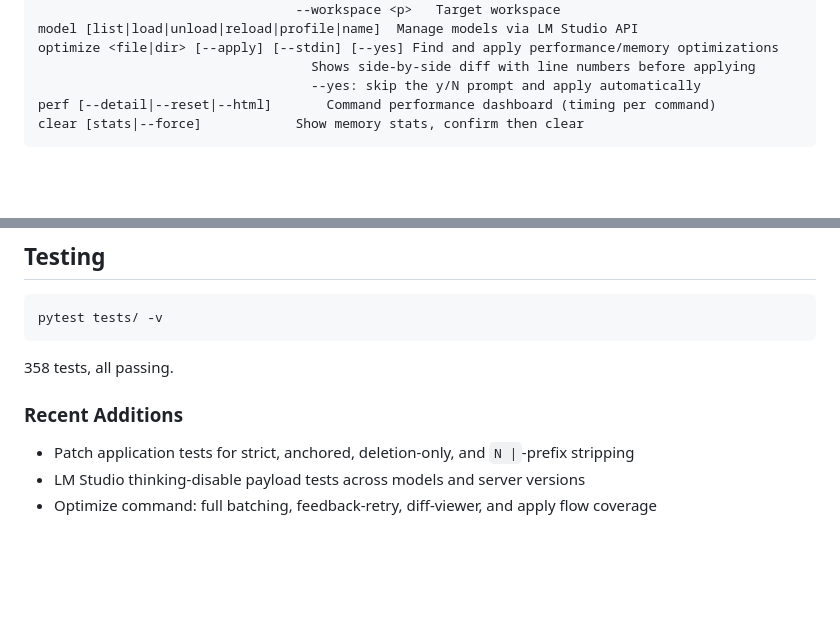
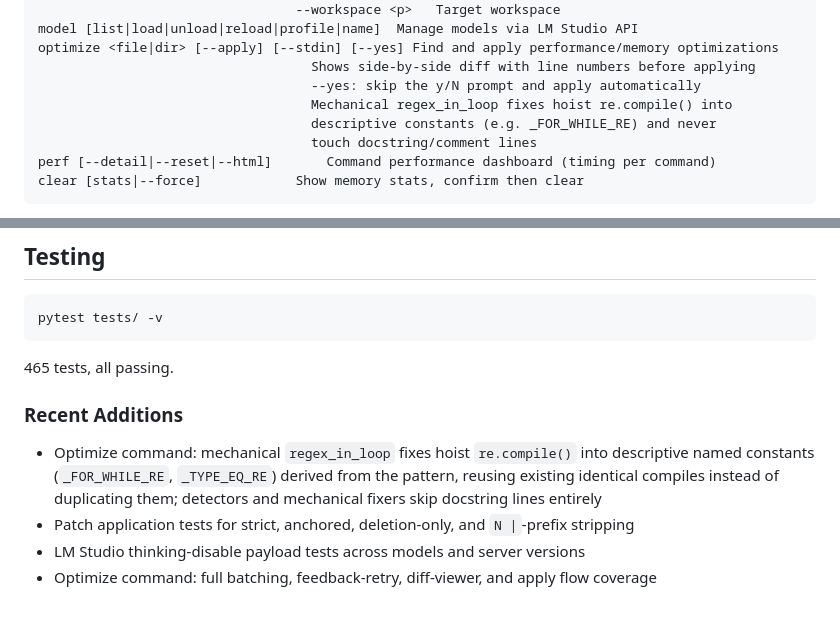
Before and after one commit to holgerkpedersen/Agent1, a Markdown page: README.md, 2 parts joined by grey strips. GitHub-like rendering; blank space fills up the shorter version.

Commit message:
docs: document optimize regex hoist naming and docstring protection

````diff
--- a/README.md
+++ b/README.md
@@ -55,6 +55,9 @@ model [list|load|unload|reload|profile|name]  Manage models via LM Studio API
 optimize <file|dir> [--apply] [--stdin] [--yes] Find and apply performance/memory optimizations
                                    Shows side-by-side diff with line numbers before applying
                                    --yes: skip the y/N prompt and apply automatically
+                                   Mechanical regex_in_loop fixes hoist re.compile() into
+                                   descriptive constants (e.g. _FOR_WHILE_RE) and never
+                                   touch docstring/comment lines
 perf [--detail|--reset|--html]       Command performance dashboard (timing per command)
 clear [stats|--force]            Show memory stats, confirm then clear
 ```
@@ -222,9 +225,10 @@ OPENAI_API_KEY=your-key
 ```bash
 pytest tests/ -v
 ```
-358 tests, all passing.
+465 tests, all passing.
 
 ### Recent Additions
+- Optimize command: mechanical `regex_in_loop` fixes hoist `re.compile()` into descriptive named constants (`_FOR_WHILE_RE`, `_TYPE_EQ_RE`) derived from the pattern, reusing existing identical compiles instead of duplicating them; detectors and mechanical fixers skip docstring lines entirely
 - Patch application tests for strict, anchored, deletion-only, and `N |`-prefix stripping
 - LM Studio thinking-disable payload tests across models and server versions
 - Optimize command: full batching, feedback-retry, diff-viewer, and apply flow coverage
````
Also changed, not shown: USAGE.md (+18 -0 lines).
